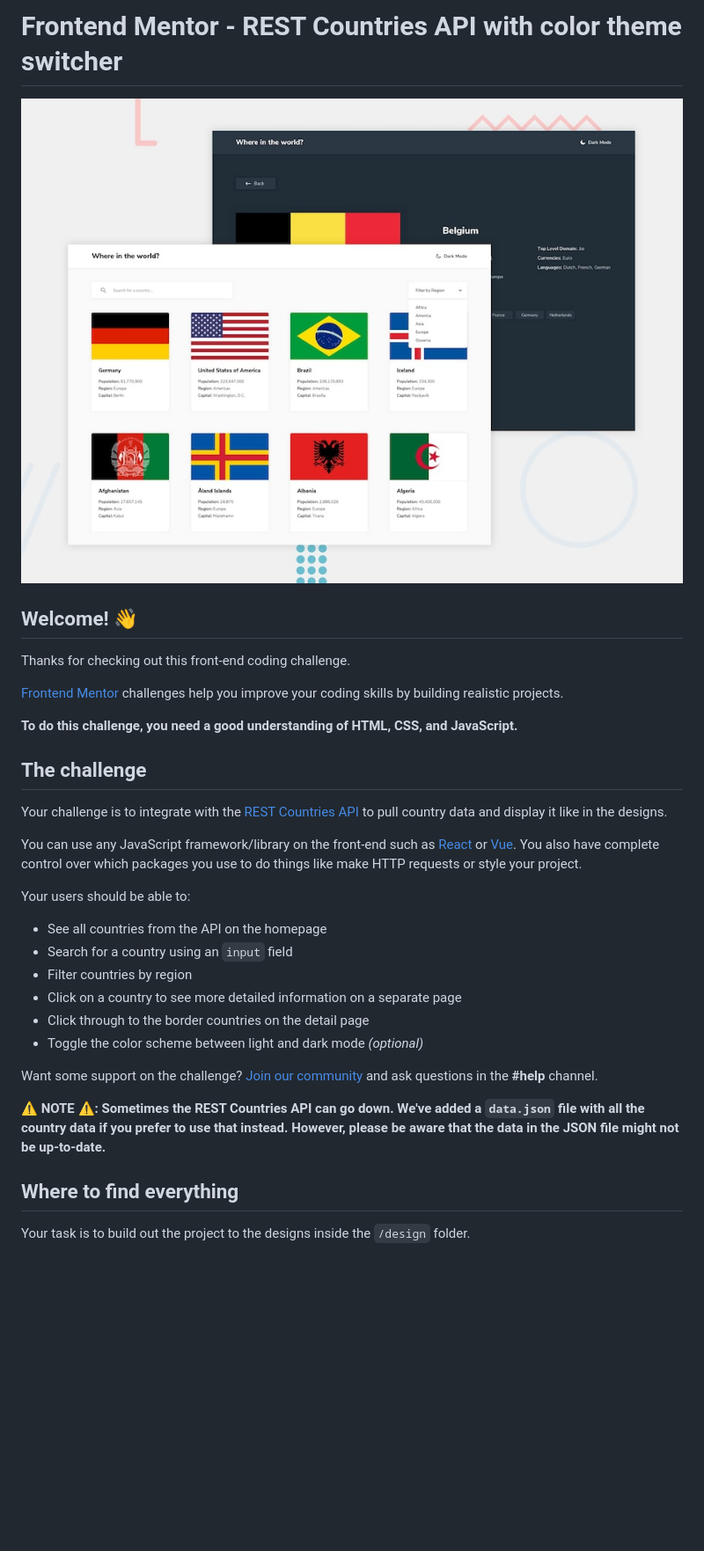
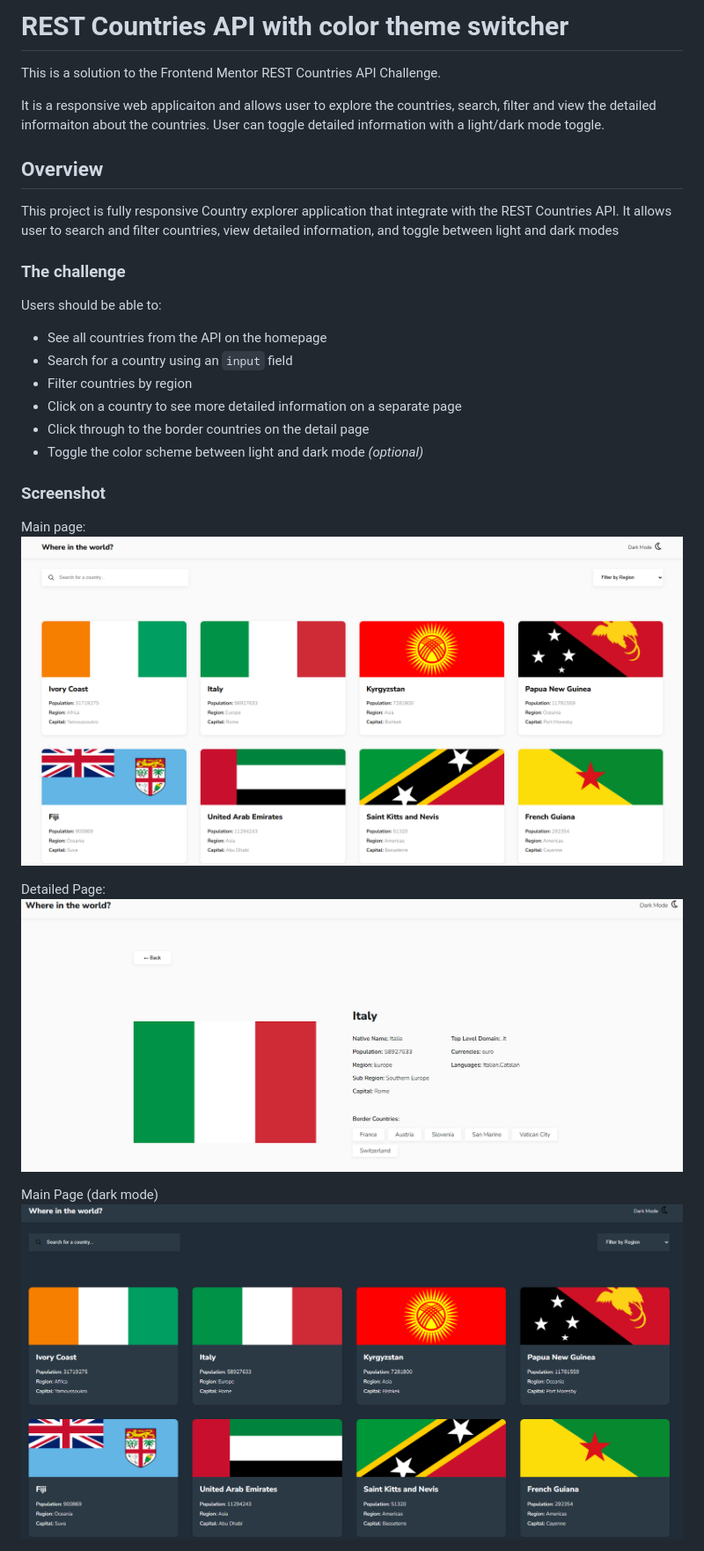
Before and after one commit to srilatha2012/rest-countries-api-with-color-theme-switcher, a Markdown page: README.md, the part around one of its changes. Shown at 88% size. Drawn GitHub-style; pictures changed too: image-1.png (added), image-2.png (added), image.png (added); blank space fills up the shorter version.

```diff
--- a/README.md
+++ b/README.md
@@ -1,22 +1,17 @@
-# Frontend Mentor - REST Countries API with color theme switcher
+# REST Countries API with color theme switcher
 
-![Design preview for the REST Countries API with color theme switcher coding challenge](./design/desktop-preview.jpg)
+This is a solution to the Frontend Mentor REST Countries API Challenge.
 
-## Welcome! 👋
+It is a responsive web applicaiton and allows user to explore the countries, search, filter and view the detailed informaiton about the countries. User can toggle detailed information with a light/dark mode toggle.
 
-Thanks for checking out this front-end coding challenge.
+## Overview
 
-[Frontend Mentor](https://www.frontendmentor.io) challenges help you improve your coding skills by building realistic projects.
+This project is fully responsive Country explorer application that integrate with the REST Countries API.
+It allows user to search and filter countries, view detailed information, and toggle between light and dark modes
 
-**To do this challenge, you need a good understanding of HTML, CSS, and JavaScript.**
+### The challenge
 
-## The challenge
-
-Your challenge is to integrate with the [REST Countries API](https://restcountries.com) to pull country data and display it like in the designs.
-
-You can use any JavaScript framework/library on the front-end such as [React](https://reactjs.org) or [Vue](https://vuejs.org). You also have complete control over which packages you use to do things like make HTTP requests or style your project.
-
-Your users should be able to:
+Users should be able to:
 
 - See all countries from the API on the homepage
 - Search for a country using an `input` field
@@ -25,11 +20,14 @@ Your users should be able to:
 - Click through to the border countries on the detail page
 - Toggle the color scheme between light and dark mode *(optional)*
 
-Want some support on the challenge? [Join our community](https://www.frontendmentor.io/community) and ask questions in the **#help** channel.
+### Screenshot
 
-**⚠️ NOTE ⚠️: Sometimes the REST Countries API can go down. We've added a `data.json` file with all the country data if you prefer to use that instead. However, please be aware that the data in the JSON file might not be up-to-date.**
+Main page:
+![alt text](image.png)
 
-## Where to find everything
+Detailed Page:
+![alt text](image-1.png)
 
-Your task is to build out the project to the designs inside the `/design` folder.
+Main Page (dark mode)
+![alt text](image-2.png)
 
```
Also changed, not shown: other parts of README.md (+55 -50 lines), image-3.png (added), 1 other file.
